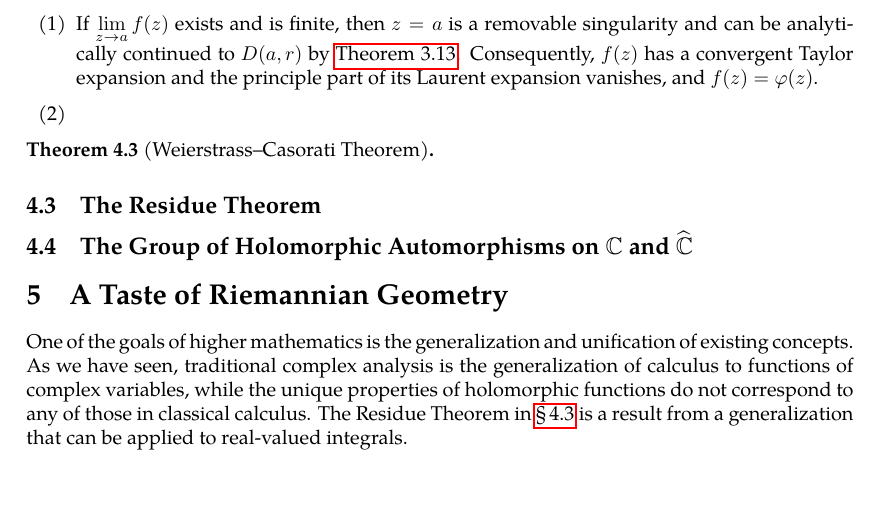
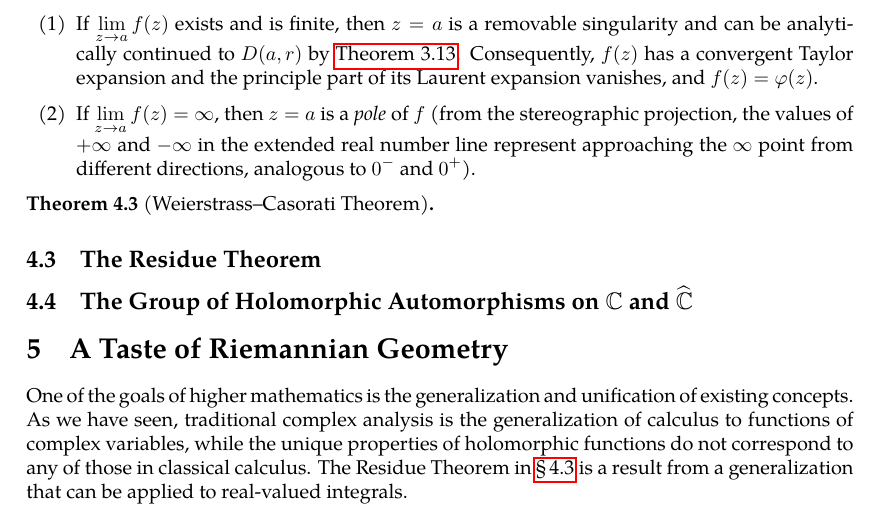
Before and after one commit to slipperking/complex-analysis-latex, a LaTeX document (main.tex): part of page 73 of 73, cut so that both start at the same text, the shorter picture padded with empty space. Compiled offline with pdfLaTeX.

Commit message:
overleaf_to_git (Tue Jun 24 00:33:56 2025 -0700): update main.tex from r14709 to r14716

```diff
--- a/main.tex
+++ b/main.tex
@@ -1836,7 +1836,7 @@ If \(R>r\), then \(f\) is convergent on the annulus \(D(a,R)\setminus\overline{D
 An \textit{isolated singularity} of a complex function is a point \(a\in\mathbb{C}\) where a function \(f\) is holomorphic on some open punctured neighborhood of \(a\) (namely, for some \(r>0\), the punctured disk \(D^*(a,r)\)), but not necessarily defined or holomorphic at \(a\) itself. The nature of this isolated singularity is characterized by the principal part \(\psi(z)\) (let \(\varphi(z)\) be the holomorphic part) of the Laurent series of \(f\) at the point \(a\). Specifically, we can analyze the behavior of \(f(z)\) as \(z\to a\).
 \begin{enumerate}
     \item If \(\lim_{z\to a}f(z)\) exists and is finite, then \(z=a\) is a removable singularity and can be analytically continued to \(D(a,r)\) by \autoref{thm:analyticcontinuationremovablesingularities}. Consequently, \(f(z)\) has a convergent Taylor expansion and the principle part of its Laurent expansion vanishes, and \(f(z)=\varphi(z)\).
-    \item
+    \item If \(\lim_{z\to a}f(z)=\infty\), then \(z=a\) is a \textit{pole} of \(f\) (from the stereographic projection, the values of \(+\infty\) and \(-\infty\) in the extended real number line represent approaching the \(\infty\) point from different directions, analogous to \(0^-\) and \(0^+\)).
 \end{enumerate}
 \begin{theorem}[Weierstrass--Casorati Theorem]\label{thm:weierstrasscasorati}
 
```
